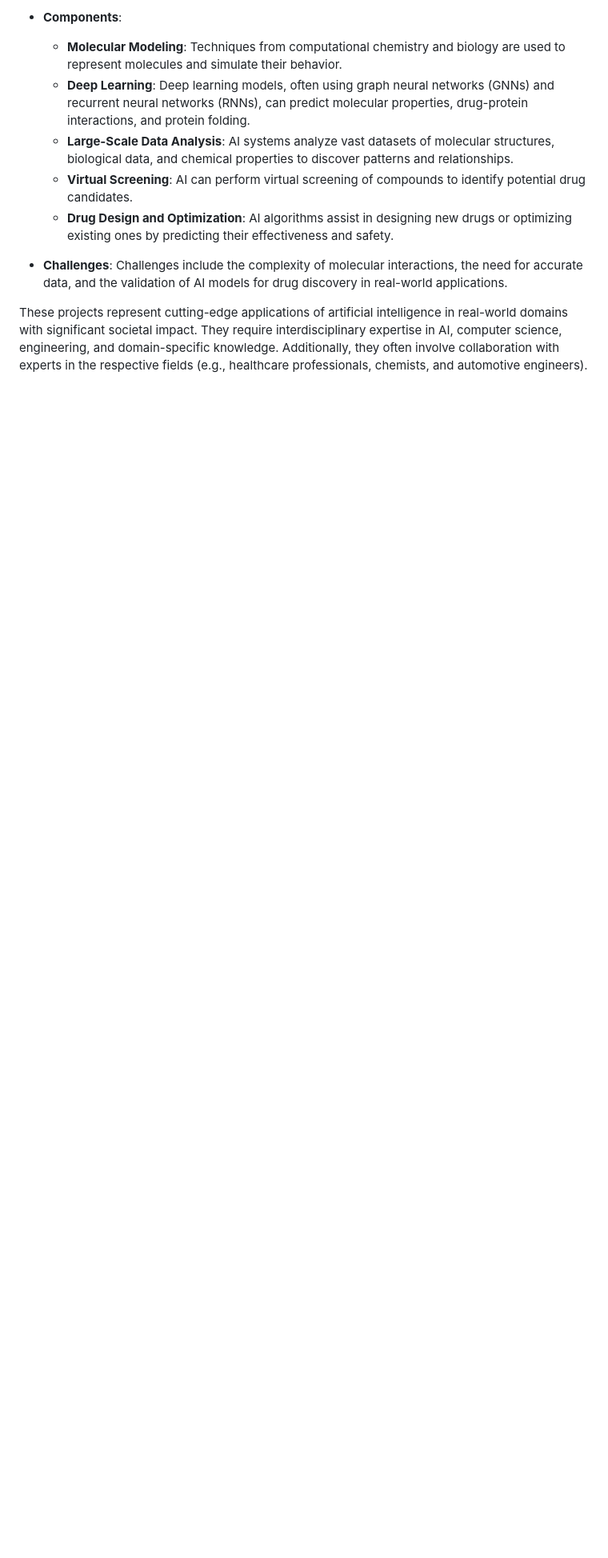
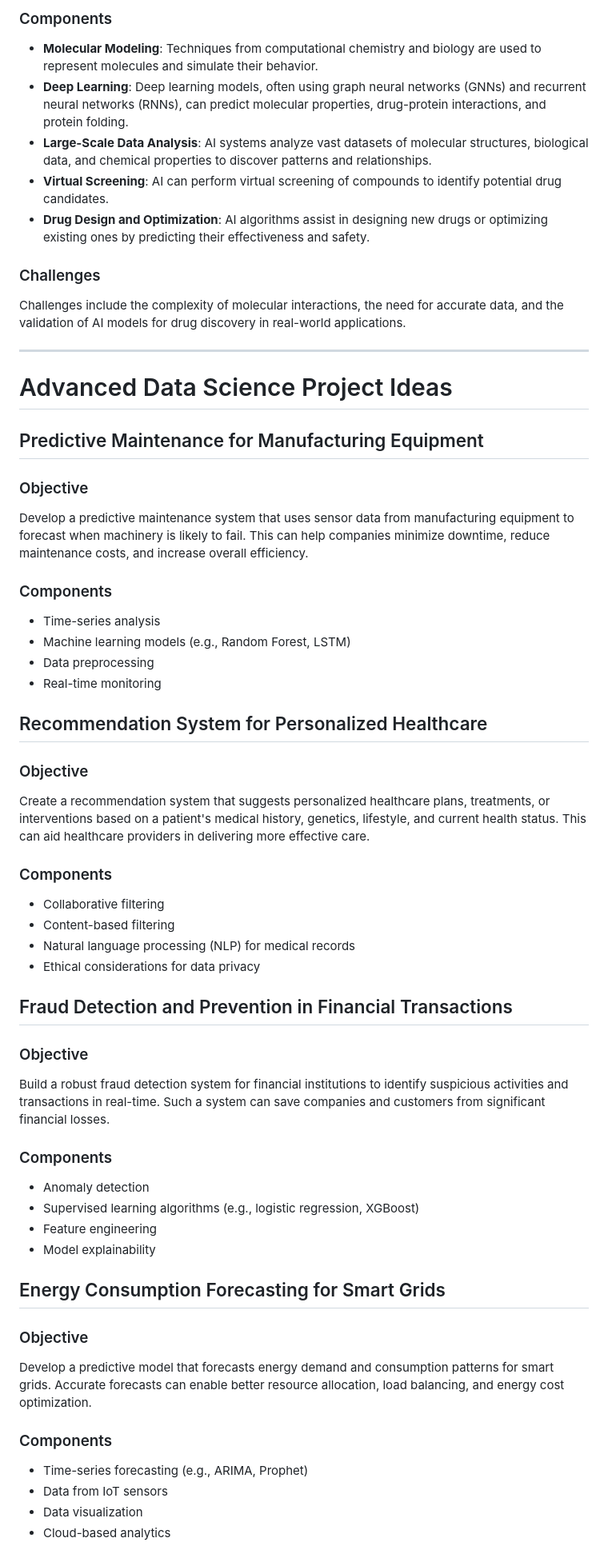
Before and after one commit to Deepesh3104/Cpp_Basic, a Markdown page: projects.md, the part around the change printed below. Shown: that part at 80% size. GitHub-like rendering; blank space fills up the shorter version.

```diff
--- a/projects.md
+++ b/projects.md
@@ -32,11 +37,59 @@ Certainly! Let me provide more detailed explanations for each of the projects yo
 
-   - **Components**:
-     - **Molecular Modeling**: Techniques from computational chemistry and biology are used to represent molecules and simulate their behavior.
-     - **Deep Learning**: Deep learning models, often using graph neural networks (GNNs) and recurrent neural networks (RNNs), can predict molecular properties, drug-protein interactions, and protein folding.
-     - **Large-Scale Data Analysis**: AI systems analyze vast datasets of molecular structures, biological data, and chemical properties to discover patterns and relationships.
-     - **Virtual Screening**: AI can perform virtual screening of compounds to identify potential drug candidates.
-     - **Drug Design and Optimization**: AI algorithms assist in designing new drugs or optimizing existing ones by predicting their effectiveness and safety.
+### Components
+- **Molecular Modeling**: Techniques from computational chemistry and biology are used to represent molecules and simulate their behavior.
+- **Deep Learning**: Deep learning models, often using graph neural networks (GNNs) and recurrent neural networks (RNNs), can predict molecular properties, drug-protein interactions, and protein folding.
+- **Large-Scale Data Analysis**: AI systems analyze vast datasets of molecular structures, biological data, and chemical properties to discover patterns and relationships.
+- **Virtual Screening**: AI can perform virtual screening of compounds to identify potential drug candidates.
+- **Drug Design and Optimization**: AI algorithms assist in designing new drugs or optimizing existing ones by predicting their effectiveness and safety.
 
-   - **Challenges**: Challenges include the complexity of molecular interactions, the need for accurate data, and the validation of AI models for drug discovery in real-world applications.
+### Challenges
+Challenges include the complexity of molecular interactions, the need for accurate data, and the validation of AI models for drug discovery in real-world applications.
 
-These projects represent cutting-edge applications of artificial intelligence in real-world domains with significant societal impact. They require interdisciplinary expertise in AI, computer science, engineering, and domain-specific knowledge. Additionally, they often involve collaboration with experts in the respective fields (e.g., healthcare professionals, chemists, and automotive engineers).
+---
+
+# Advanced Data Science Project Ideas
+
+## Predictive Maintenance for Manufacturing Equipment
+
+### Objective
+Develop a predictive maintenance system that uses sensor data from manufacturing equipment to forecast when machinery is likely to fail. This can help companies minimize downtime, reduce maintenance costs, and increase overall efficiency.
+
+### Components
+- Time-series analysis
+- Machine learning models (e.g., Random Forest, LSTM)
+- Data preprocessing
+- Real-time monitoring
+
+## Recommendation System for Personalized Healthcare
+
+### Objective
+Create a recommendation system that suggests personalized healthcare plans, treatments, or interventions based on a patient's medical history, genetics, lifestyle, and current health status. This can aid healthcare providers in delivering more effective care.
+
+### Components
+- Collaborative filtering
+- Content-based filtering
+- Natural language processing (NLP) for medical records
+- Ethical considerations for data privacy
+
+## Fraud Detection and Prevention in Financial Transactions
+
+### Objective
+Build a robust fraud detection system for financial institutions to identify suspicious activities and transactions in real-time. Such a system can save companies and customers from significant financial losses.
+
+### Components
+- Anomaly detection
+- Supervised learning algorithms (e.g., logistic regression, XGBoost)
+- Feature engineering
+- Model explainability
+
+## Energy Consumption Forecasting for Smart Grids
+
+### Objective
+Develop a predictive model that forecasts energy demand and consumption patterns for smart grids. Accurate forecasts can enable better resource allocation, load balancing, and energy cost optimization.
+
+### Components
+- Time-series forecasting (e.g., ARIMA, Prophet)
+- Data from IoT sensors
+- Data visualization
+- Cloud-based analytics
+
```
Also changed, not shown: other parts of projects.md (+36 -21 lines).
